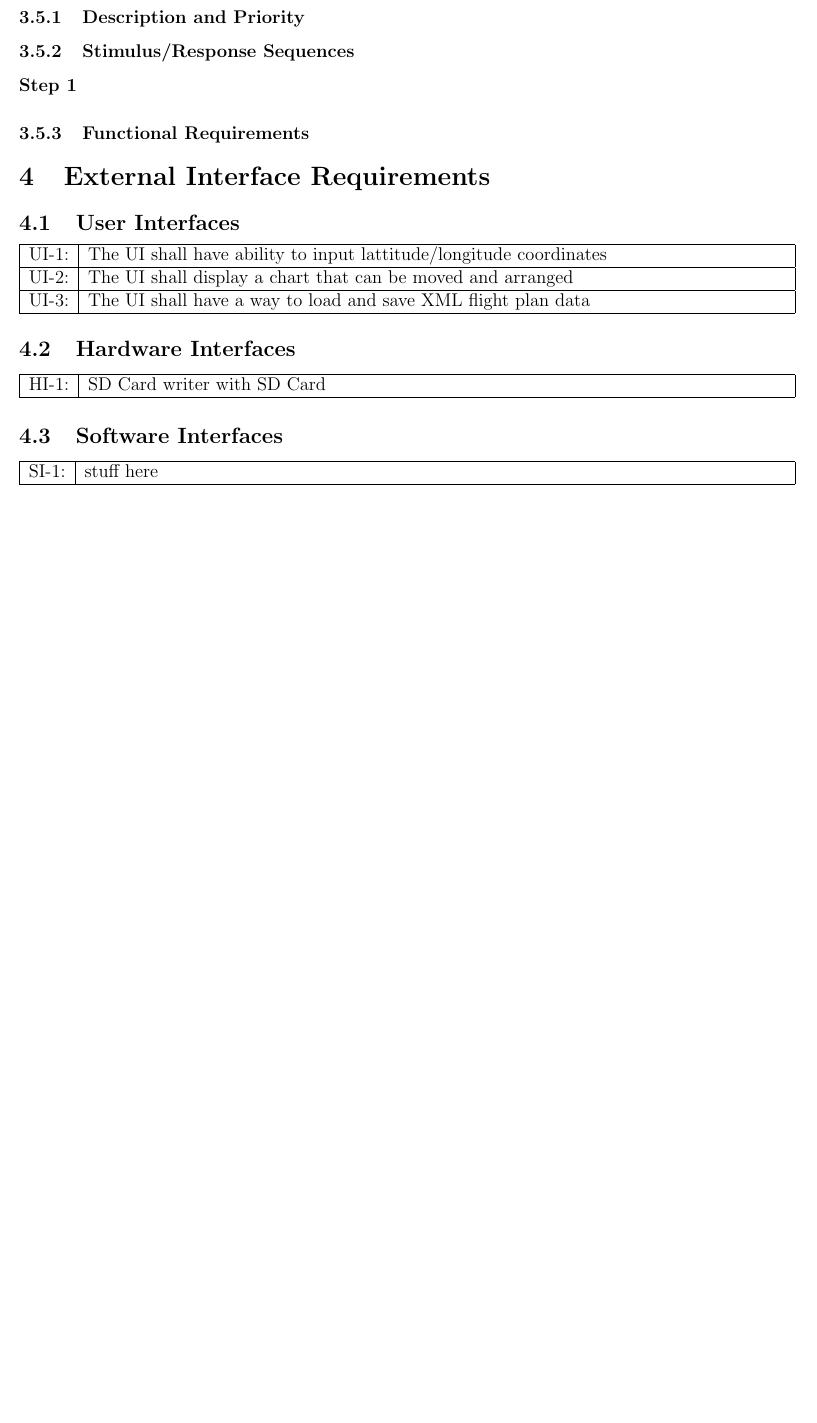
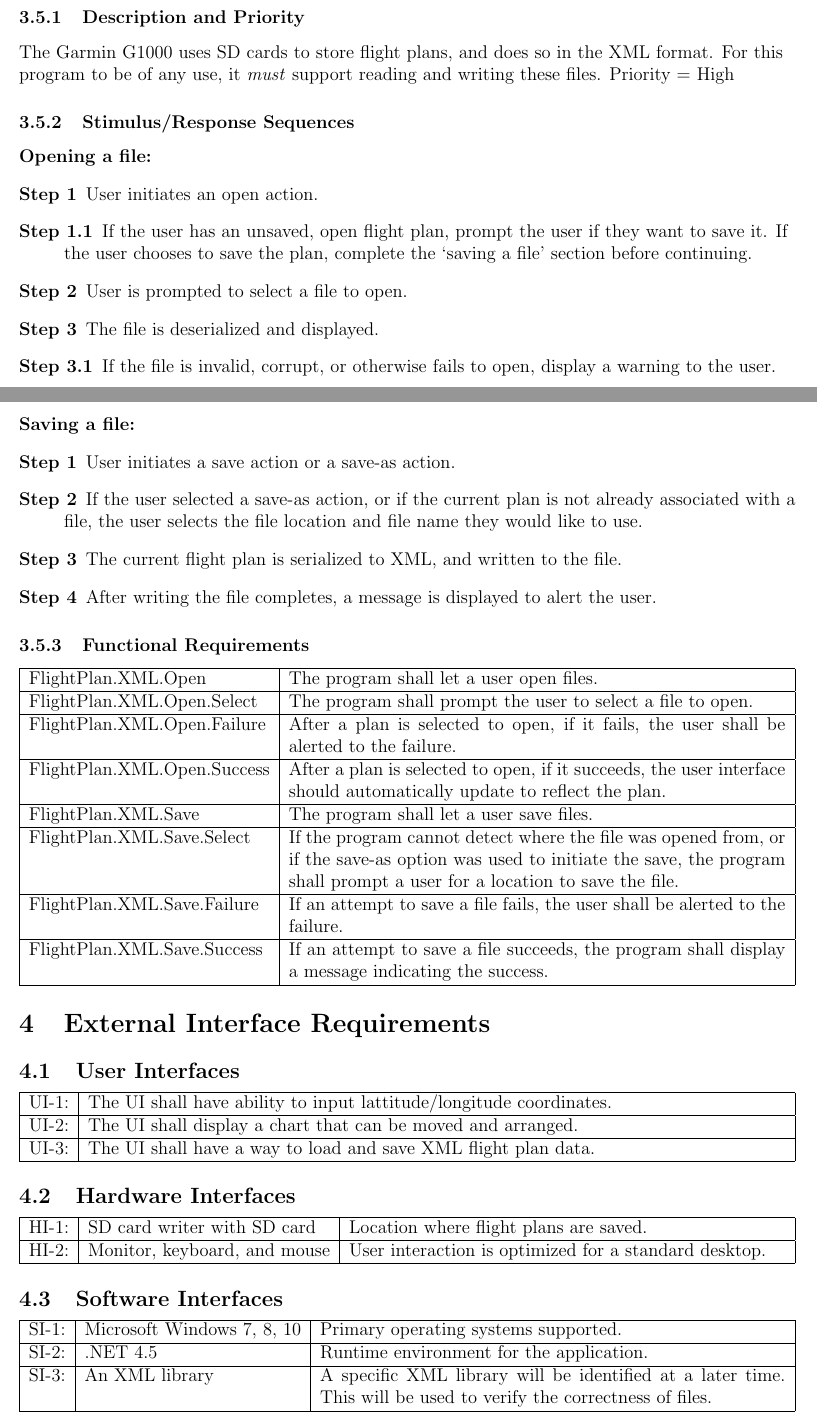
Before and after one commit to CIOS-Digital/flight-planning-original, a LaTeX document (srs/src/srs.tex, which reads srs/src/preamble.tex): part of page 5 of 7 before the commit and two parts of pages 5 and 6 of 8 after it, the two joined at a grey line, cut so that both start at the same text, the shorter picture padded with empty space. Compiled offline with pdfLaTeX.

Commit message:
Updated version number, overall description, section 3.5, and external interfaces

```diff
--- a/srs/src/preamble.tex
+++ b/srs/src/preamble.tex
@@ -13,5 +14,8 @@
 % Table formatting
 \usepackage{tabularx}
 
+% Paragraph-blocks, allowing multi-line cells in tables.
+\usepackage{makecell}
+
 % Restrict table of contents to parts through subsubsections
 \setcounter{tocdepth}{3}
--- a/srs/src/srs.tex
+++ b/srs/src/srs.tex
@@ -16,7 +16,7 @@ Flight Planning
     \and Sander Scherman Garzon
     \and Justine O'Neil
 }
-\date{Version 0.1 \\ 2017-02-21}
+\date{Version 0.2 \\ 2017, February 23}
 
 \begin{document}
 \maketitle
@@ -145,30 +142,57 @@ Ian Littke & 0.1 & Initial document blocking & 2017-02-21 \\ \hline
           \subsubsection{Description and Priority}
+            The Garmin G1000 uses SD cards to store flight plans, and does so in the XML format.
+            For this program to be of any use, it \emph{must} support reading and writing these files.
+            Priority = High
           \subsubsection{Stimulus/Response Sequences}
+            \paragraph{Opening a file:}
             \begin{description}
-              \item[Step 1]
+              \item[Step 1] User initiates an open action.
+              \item[Step 1.1] If the user has an unsaved, open flight plan, prompt the user if they want to save it.
+                If the user chooses to save the plan, complete the `saving a file' section before continuing.
+              \item[Step 2] User is prompted to select a file to open.
+              \item[Step 3] The file is deserialized and displayed.
+              \item[Step 3.1] If the file is invalid, corrupt, or otherwise fails to open, display a warning to the user.
+            \end{description}
+            \paragraph{Saving a file:}
+            \begin{description}
+              \item[Step 1] User initiates a save action or a save-as action.
+              \item[Step 2] If the user selected a save-as action, or if the current plan is not already associated with a file,
+                the user selects the file location and file name they would like to use.
+              \item[Step 3] The current flight plan is serialized to XML, and written to the file.
+              \item[Step 4] After writing the file completes, a message is displayed to alert the user.
             \end{description}
           \subsubsection{Functional Requirements}
+          \begin{tabularx}{\textwidth}{|l|X|} \hline
+            FlightPlan.XML.Open & The program shall let a user open files. \\ \hline
+            FlightPlan.XML.Open.Select & The program shall prompt the user to select a file to open. \\ \hline
+            FlightPlan.XML.Open.Failure & After a plan is selected to open, if it fails, the user shall be alerted to the failure. \\ \hline
+            FlightPlan.XML.Open.Success & After a plan is selected to open, if it succeeds, the user interface should automatically update to reflect the plan. \\ \hline
+            FlightPlan.XML.Save & The program shall let a user save files. \\ \hline
+            FlightPlan.XML.Save.Select & If the program cannot detect where the file was opened from,
+                or if the save-as option was used to initiate the save, the program shall prompt a user for a location to save the file. \\ \hline
+            FlightPlan.XML.Save.Failure & If an attempt to save a file fails, the user shall be alerted to the failure. \\ \hline
+            FlightPlan.XML.Save.Success & If an attempt to save a file succeeds, the program shall display a message indicating the success. \\ \hline
+          \end{tabularx}
 
 \section{External Interface Requirements}
   \subsection{User Interfaces}
-    \begin{tabularx}{\textwidth}{|l|X|}
-      \hline
-      UI-1: & The UI shall have ability to input lattitude/longitude coordinates\\ \hline
-      UI-2: & The UI shall display a chart that can be moved and arranged\\ \hline
-      UI-3: & The UI shall have a way to load and save XML flight plan data\\ \hline
+    \begin{tabularx}{\textwidth}{|l|X|} \hline
+      UI-1: & The UI shall have ability to input lattitude/longitude coordinates. \\ \hline
+      UI-2: & The UI shall display a chart that can be moved and arranged. \\ \hline
+      UI-3: & The UI shall have a way to load and save XML flight plan data. \\ \hline
     \end{tabularx}
   \subsection{Hardware Interfaces}
-    \begin{tabularx}{\textwidth}{|l|X|}
-      \hline
-      HI-1: & SD Card writer with SD Card\\
-      \hline
+    \begin{tabularx}{\textwidth}{|l|l|X|} \hline
+      HI-1: & SD card writer with SD card & Location where flight plans are saved. \\ \hline
+      HI-2: & Monitor, keyboard, and mouse & User interaction is optimized for a standard desktop. \\ \hline
     \end{tabularx}
 
   \subsection{Software Interfaces}
-    \begin{tabularx}{\textwidth}{|l|X|}
-      \hline
-      SI-1: & stuff here \\
-      \hline
+    \begin{tabularx}{\textwidth}{|l|l|X|} \hline
+      SI-1: & Microsoft Windows 7, 8, 10 & Primary operating systems supported. \\ \hline
+      SI-2: & .NET 4.5 & Runtime environment for the application. \\ \hline
+      SI-3: & An XML library & A specific XML library will be identified at a later time.
+        This will be used to verify the correctness of files. \\ \hline
     \end{tabularx}
 
   \subsection{Communications Interfaces}
```
Also changed, not shown: srs/src/preamble.tex (1 more changed lines), srs/src/srs.tex (57 more changed lines).
